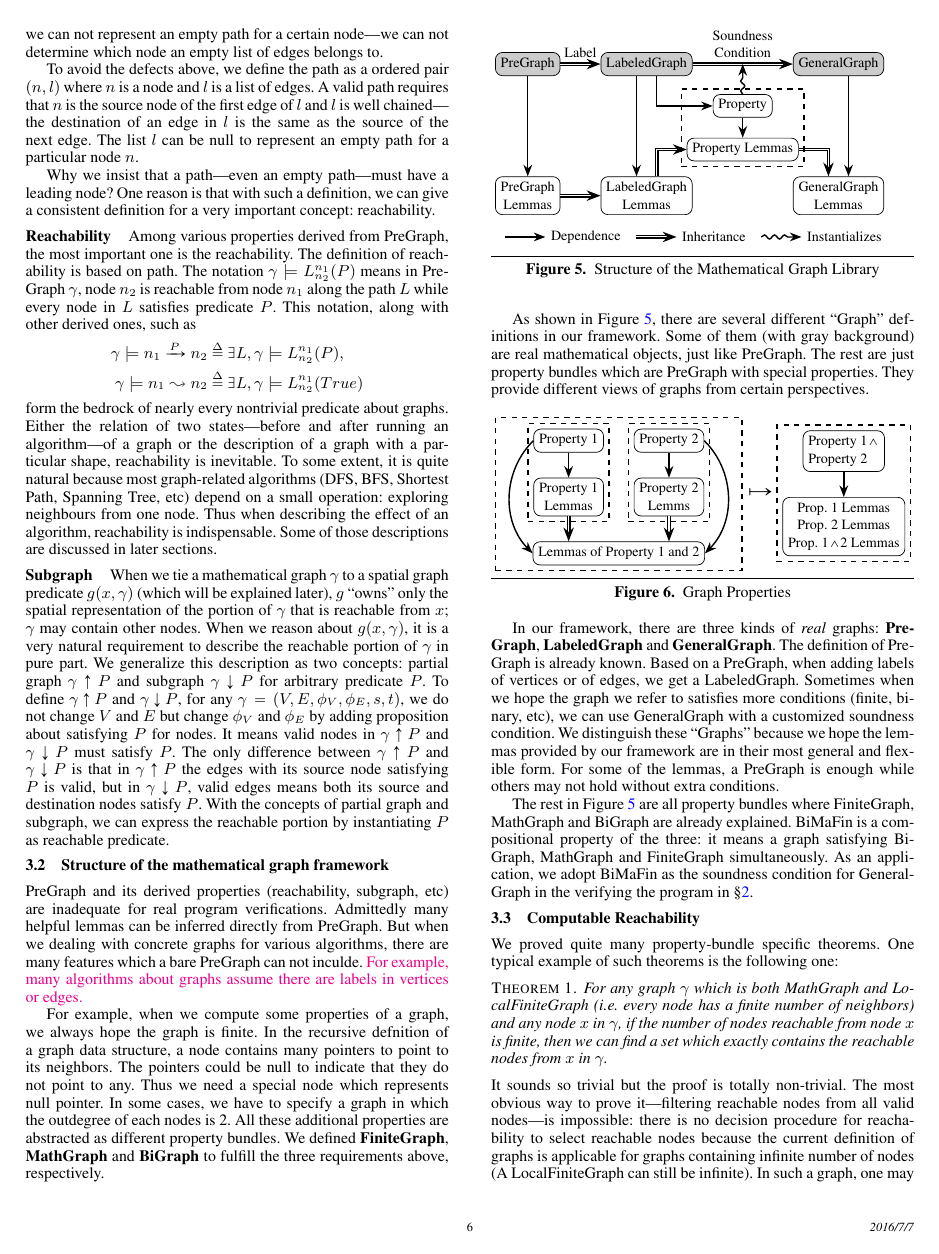
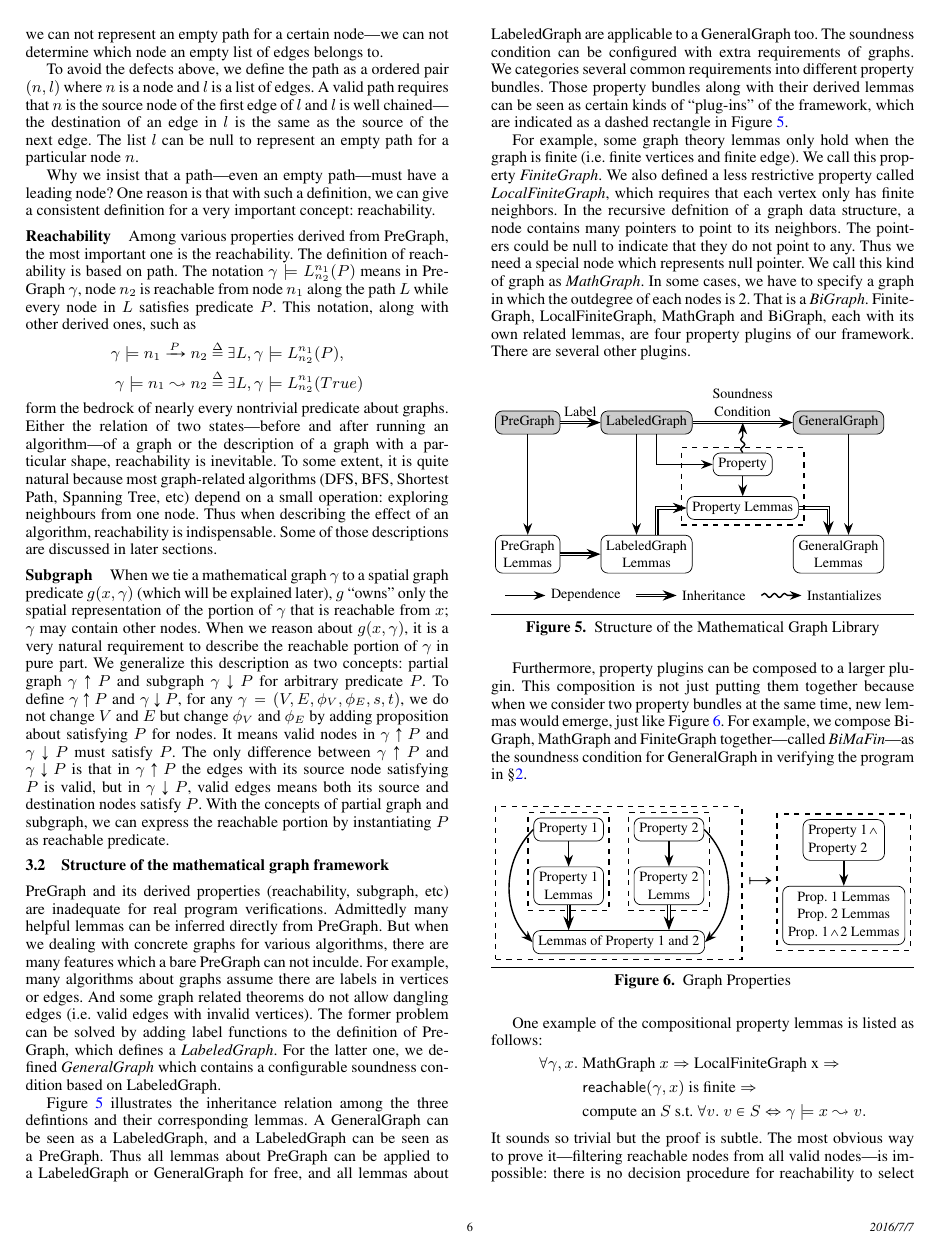
Before and after one commit to CertiGraph/CertiGraph, a LaTeX paper (papers/autoquack/autoquack.tex, which reads papers/autoquack/math_graph.tex): page 6 of 16. Compiled offline with pdfLaTeX; a missing font is replaced by an installed copy or a similar font.

Commit message:
Modification of math graph part.

```diff
--- a/papers/autoquack/math_graph.tex
+++ b/papers/autoquack/math_graph.tex
@@ -146,26 +146,46 @@ and destination nodes satisfy $P$. With the concepts of partial graph
 and subgraph, we can express the reachable portion by instantiating
 $P$ as reachable predicate.
 
-\subsection{Structure of the mathematical graph framework}
+\subsection{Structure of the mathematical graph framework}\label{sec:mathinfra}
 
 PreGraph and its derived properties (reachability, subgraph, etc) are
 inadequate for real program verifications. Admittedly many helpful
 lemmas can be inferred directly from PreGraph. But when we dealing
 with concrete graphs for various algorithms, there are many features
-which a bare PreGraph can not inculde. {\color{magenta} For example,
-many algorithms about graphs assume there are labels in vertices or
-edges.}
+which a bare PreGraph can not inculde. For example, many algorithms
+about graphs assume there are labels in vertices or edges. And some
+graph related theorems do not allow dangling edges (i.e.\ valid edges
+with invalid vertices). The former problem can be solved by adding
+label functions to the definition of PreGraph, which defines
+a \emph{LabeledGraph}. For the latter one, we
+defined \emph{GeneralGraph} which contains a configurable soundness
+condition based on LabeledGraph.
 
-For example, when we compute some properties of a graph, we always
-hope the graph is finite. In the recursive defnition of a graph data
-structure, a node contains many pointers to point to its
+Figure~\ref{fig:graphs} illustrates the inheritance relation among the
+three defintions and their corresponding lemmas. A GeneralGraph can be
+seen as a LabeledGraph, and a LabeledGraph can be seen as a
+PreGraph. Thus all lemmas about PreGraph can be applied to a
+LabeledGraph or GeneralGraph for free, and all lemmas about
+LabeledGraph are applicable to a GeneralGraph too. The soundness
+condition can be configured with extra requirements of graphs. We
+categories several common requirements into different property
+bundles. Those property bundles along with their derived lemmas can be
+seen as certain kinds of ``plug-ins'' of the framework, which are
+indicated as a dashed rectangle in Figure~\ref{fig:graphs}.
+
+For example, some graph theory lemmas only hold when the graph is
+finite (i.e.\ finite vertices and finite edge). We call this
+property \emph{FiniteGraph}. We also defined a less restrictive
+property called \emph{LocalFiniteGraph}, which requires that each
+vertex only has finite neighbors. In the recursive defnition of a
+graph data structure, a node contains many pointers to point to its
 neighbors. The pointers could be null to indicate that they do not
 point to any. Thus we need a special node which represents null
-pointer. In some cases, we have to specify a graph in which the
-outdegree of each nodes is 2. All these additional properties are
-abstracted as different property bundles. We
-defined \textbf{FiniteGraph}, \textbf{MathGraph} and \textbf{BiGraph}
-to fulfill the three requirements above, respectively.
+pointer. We call this kind of graph as \emph{MathGraph}. In some
+cases, we have to specify a graph in which the outdegree of each nodes
+is 2. That is a \emph{BiGraph}. FiniteGraph, LocalFiniteGraph,
+MathGraph and BiGraph, each with its own related lemmas, are four
+property plugins of our framework. There are several other plugins.
 
 \begin{figure}[htbp]
 \centering
@@ -219,12 +239,13 @@ to fulfill the three requirements above, respectively.
 \caption{Structure of the Mathematical Graph Library}\label{fig:graphs}
 \end{figure}
 
-As shown in Figure \ref{fig:graphs}, there are several different
-``Graph'' definitions in our framework. Some of them (with gray
-background) are real mathematical objects, just like PreGraph. The
-rest are just property bundles which are PreGraph with special
-properties. They provide different views of graphs from certain
-perspectives.
+Furthermore, property plugins can be composed to a larger plugin. This
+composition is not just putting them together because when we consider
+two property bundles at the same time, new lemmas would emerge, just
+like Figure~\ref{fig:properties}. For example, we compose BiGraph,
+MathGraph and FiniteGraph together---called \emph{BiMaFin}---as the
+soundness condition for GeneralGraph in verifying the program
+in \S\ref{sec:orientation}.
 
 \begin{figure}[htbp]
 \centering
@@ -260,41 +281,15 @@ perspectives.
 \caption{Graph Properties}\label{fig:properties}
 \end{figure}
 
-
-In our framework, there are three kinds of \emph{real}
-graphs: \textbf{PreGraph}, \textbf{LabeledGraph}
-and \textbf{GeneralGraph}. The definition of PreGraph is already
-known. Based on a PreGraph, when adding labels of vertices or of
-edges, we get a LabeledGraph. Sometimes when we hope the graph we
-refer to satisfies more conditions (finite, binary, etc), we can use
-GeneralGraph with a customized soundness condition. We distinguish
-these ``Graphs'' because we hope the lemmas provided by our framework
-are in their most general and flexible form. For some of the lemmas, a PreGraph is
-enough while others may not hold without extra conditions.
-
-The rest in Figure \ref{fig:graphs} are all property bundles where
-FiniteGraph, MathGraph and BiGraph are already explained. BiMaFin is a
-compositional property of the three: it means a graph satisfying
-BiGraph, MathGraph and FiniteGraph simultaneously. As an application,
-we adopt BiMaFin as the soundness condition for GeneralGraph in the
-verifying the program in \S\ref{sec:orientation}.
-
-\subsection{Computable Reachability}
-We proved quite many property-bundle specific theorems. One typical
-example of such theorems is the following one:
-\newtheorem{mythm}{Theorem}
-\begin{mythm}
-For any graph $\gamma$ which is both MathGraph and LocalFiniteGraph
-(i.e. every node has a finite number of neighbors) and any node $x$ in
-$\gamma$, if the number of nodes reachable from node $x$ is finite,
-then we can find a set which exactly contains the reachable nodes from
-$x$ in $\gamma$.
-\end{mythm}
-It sounds so trivial but the proof is totally non-trivial. The most
-obvious way to prove it---filtering reachable nodes from all valid
-nodes---is impossible: there is no decision procedure for reachability
-to select reachable nodes because the current definition of graphs is
-applicable for graphs containing infinite number of nodes (A
-LocalFiniteGraph can still be infinite). In such a graph, one may need
-to inspect infinite number of paths to judge whether a node is
-reachable, which is a mission impossible.
+One example of the compositional property lemmas is listed as follows:
+\[
+\begin{split}
+\forall \gamma, x.~&\text{MathGraph }x => \text{LocalFiniteGraph x} =>\\
+        & \p{reachable}(\gamma, x)\text{ is finite} => \\
+        & \text{compute an }S \text{ s.t.\ } \forall v.~v \in S <=>
+        \gamma \models x \leadsto v.
+\end{split}
+\]
+It sounds so trivial but the proof is subtle. The most obvious way to
+prove it---filtering reachable nodes from all valid nodes---is
+impossible: there is no decision procedure for reachability to select
```
Also changed, not shown: papers/autoquack/math_graph.tex (27 more changed lines).
